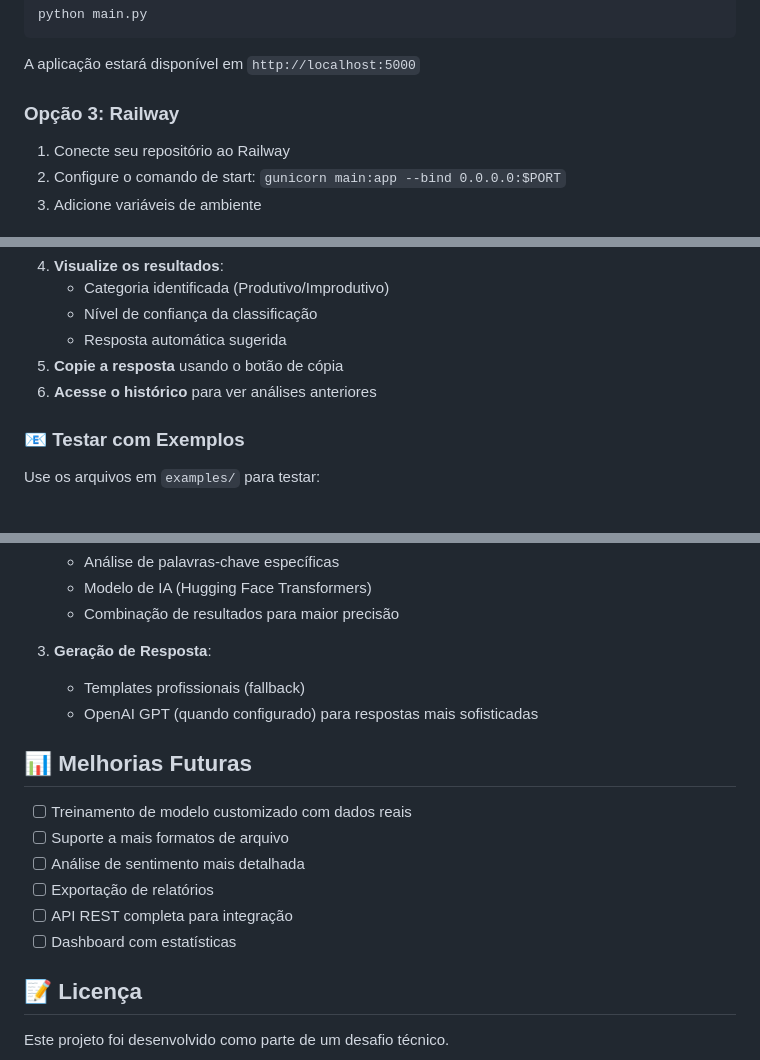
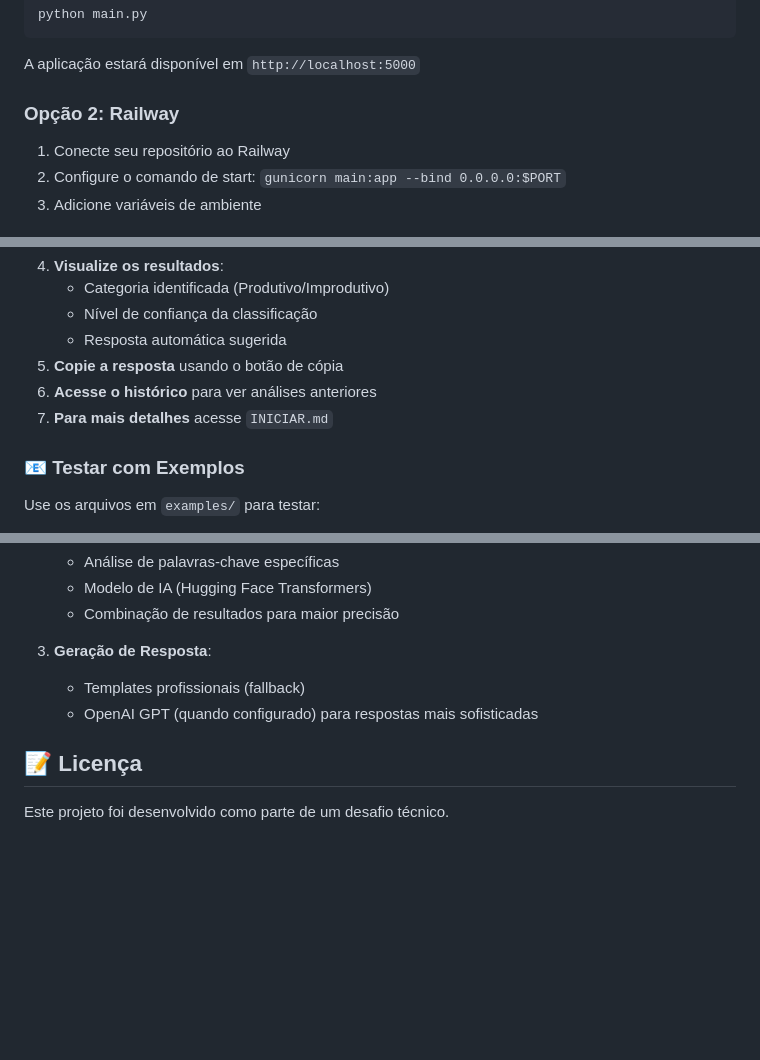
Before and after one commit to bkdr55/classificador-de-emails, a Markdown page: README.md, 3 parts joined by grey strips. GitHub-like rendering; blank space fills up the shorter version.

Commit message:
informações adicionais atualizadas

```diff
--- a/README.md
+++ b/README.md
@@ -64,7 +64,7 @@ python main.py
 
 A aplicação estará disponível em `http://localhost:5000`
 
-### Opção 3: Railway
+### Opção 2: Railway
 
 1. Conecte seu repositório ao Railway
 2. Configure o comando de start: `gunicorn main:app --bind 0.0.0.0:$PORT`
@@ -83,6 +83,7 @@ A aplicação estará disponível em `http://localhost:5000`
    - Resposta automática sugerida
 5. **Copie a resposta** usando o botão de cópia
 6. **Acesse o histórico** para ver análises anteriores
+7. **Para mais detalhes** acesse `INICIAR.md`
 
 ### 📧 Testar com Exemplos
 
@@ -154,15 +156,6 @@ O sistema utiliza uma abordagem híbrida:
    - Templates profissionais (fallback)
    - OpenAI GPT (quando configurado) para respostas mais sofisticadas
 
-## 📊 Melhorias Futuras
-
-- [ ] Treinamento de modelo customizado com dados reais
-- [ ] Suporte a mais formatos de arquivo
-- [ ] Análise de sentimento mais detalhada
-- [ ] Exportação de relatórios
-- [ ] API REST completa para integração
-- [ ] Dashboard com estatísticas
-
 ## 📝 Licença
 
 Este projeto foi desenvolvido como parte de um desafio técnico.
```
Also changed, not shown: other parts of README.md (+1 -0 lines), ESTRUTURA.md (+1 -0 lines), docs/INICIAR.md (renamed from INICIAR.md).
